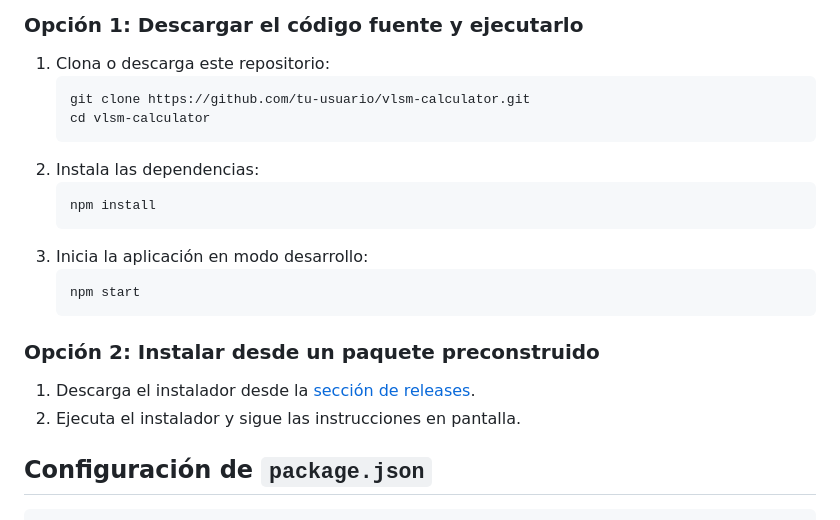
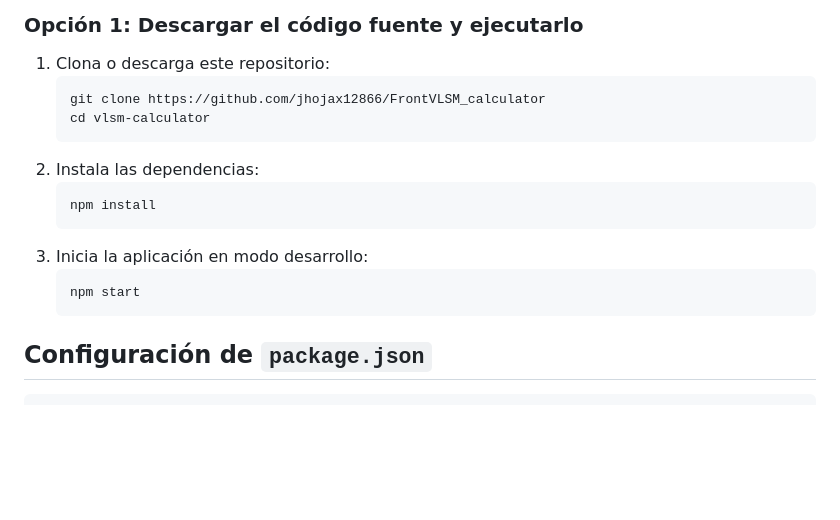
Before and after one commit to jhojax12866/FrontVLSM_calculator, a Markdown page: README.md, the part around the change. Rendered like a GitHub page; blank space fills up the shorter version.

````diff
--- a/README.md
+++ b/README.md
@@ -28,7 +28,7 @@ Para la funcionalidad completa:
 
 1. Clona o descarga este repositorio:
    ```bash
-   git clone https://github.com/tu-usuario/vlsm-calculator.git
+   git clone https://github.com/jhojax12866/FrontVLSM_calculator
    cd vlsm-calculator
    ```
 2. Instala las dependencias:
@@ -39,11 +39,6 @@ Para la funcionalidad completa:
    ```bash
    npm start
    ```
-
-### Opción 2: Instalar desde un paquete preconstruido
-
-1. Descarga el instalador desde la [sección de releases](https://github.com/jhojax12866/FrontVLSM_calculator.git).
-2. Ejecuta el instalador y sigue las instrucciones en pantalla.
 
 ## Configuración de `package.json`
 
````
